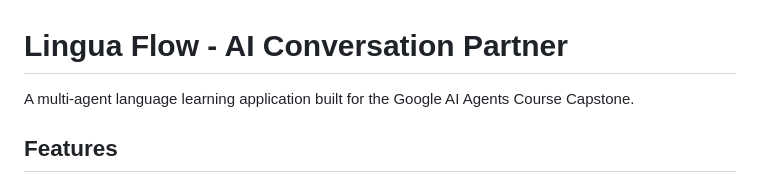
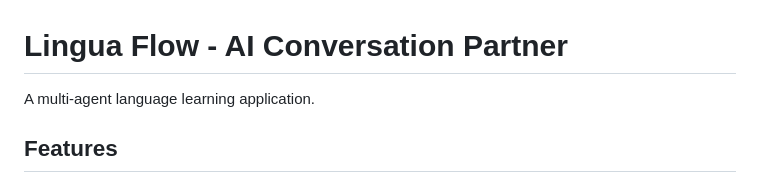
Before and after one commit to hlli25/lingua-flow, a Markdown page: README.md, the part around one of its changes. Rendered like a GitHub page.

Commit message:
docs: update README description

```diff
--- a/README.md
+++ b/README.md
@@ -1,6 +1,6 @@
 # Lingua Flow - AI Conversation Partner
 
-A multi-agent language learning application built for the Google AI Agents Course Capstone.
+A multi-agent language learning application.
 
 ## Features
 
```
Also changed, not shown: other parts of README.md (+1 -1 lines).
